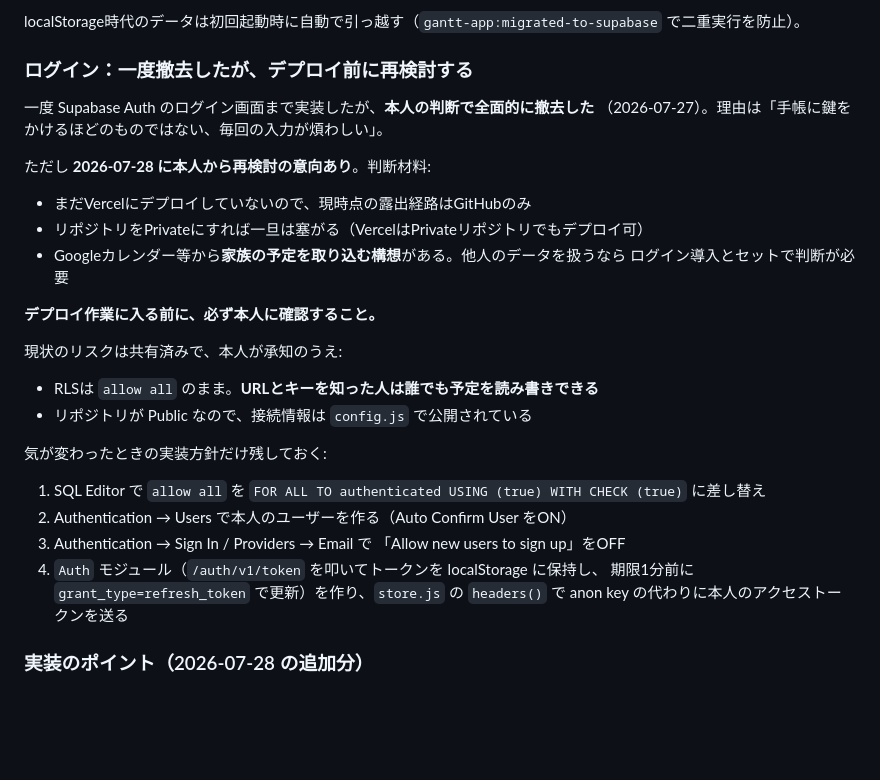
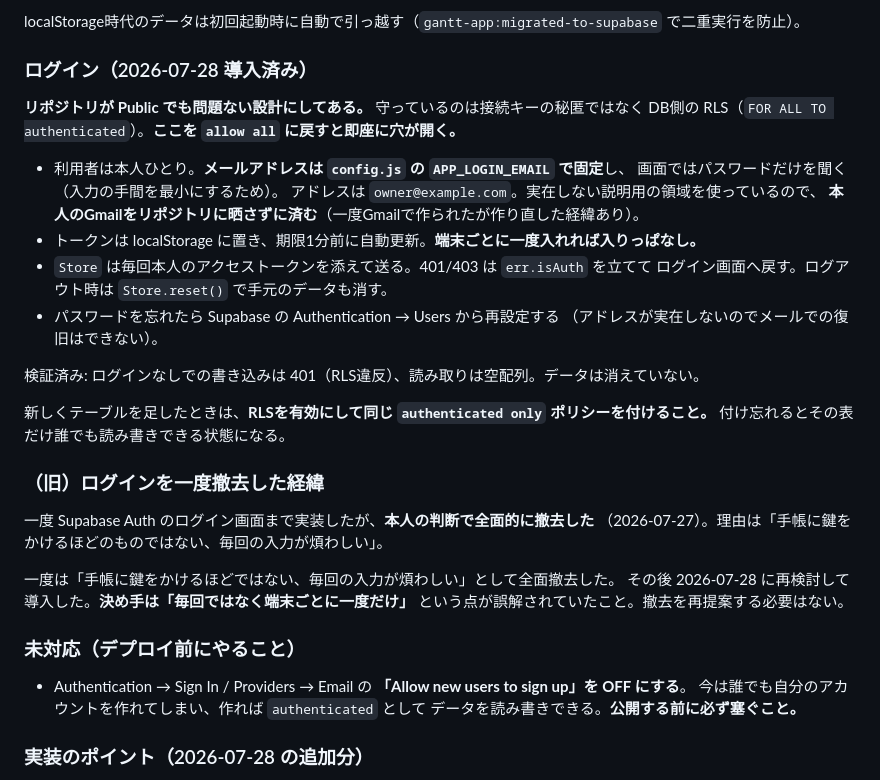
Before and after one commit to itoshoji/gantt-app, a Markdown page: CLAUDE.md, the part around the change. Rendered like a GitHub page; blank space fills up the shorter version.

Commit message:
RLSを authenticated 限定に切り替え、経緯をCLAUDE.mdに記録
anon（未ログイン）からの書き込みが401、読み取りが空配列になることを確認済み。
データは消えていない（RLSは行を隠すだけ）。

残課題として「新規サインアップの停止」を明記。今は誰でもアカウントを作れば
authenticated になれてしまうため、公開前に必ず塞ぐ必要がある。

Co-Authored-By: Claude Opus 5 <noreply@anthropic.com>

```diff
--- a/CLAUDE.md
+++ b/CLAUDE.md
@@ -111,35 +111,41 @@ v3まで実装済み。主な機能：
 localStorage時代のデータは初回起動時に自動で引っ越す（`gantt-app:migrated-to-supabase`
 で二重実行を防止）。
 
-### ログイン：一度撤去したが、デプロイ前に再検討する
+### ログイン（2026-07-28 導入済み）
+
+**リポジトリが Public でも問題ない設計にしてある。** 守っているのは接続キーの秘匿ではなく
+DB側の RLS（`FOR ALL TO authenticated`）。**ここを `allow all` に戻すと即座に穴が開く。**
+
+- 利用者は本人ひとり。**メールアドレスは `config.js` の `APP_LOGIN_EMAIL` で固定**し、
+  画面ではパスワードだけを聞く（入力の手間を最小にするため）。
+  アドレスは `owner@example.com`。実在しない説明用の領域を使っているので、
+  **本人のGmailをリポジトリに晒さずに済む**（一度Gmailで作られたが作り直した経緯あり）。
+- トークンは localStorage に置き、期限1分前に自動更新。**端末ごとに一度入れれば入りっぱなし。**
+- `Store` は毎回本人のアクセストークンを添えて送る。401/403 は `err.isAuth` を立てて
+  ログイン画面へ戻す。ログアウト時は `Store.reset()` で手元のデータも消す。
+- パスワードを忘れたら Supabase の Authentication → Users から再設定する
+  （アドレスが実在しないのでメールでの復旧はできない）。
+
+検証済み: ログインなしでの書き込みは 401（RLS違反）、読み取りは空配列。データは消えていない。
+
+新しくテーブルを足したときは、**RLSを有効にして同じ `authenticated only` ポリシーを付けること。**
+付け忘れるとその表だけ誰でも読み書きできる状態になる。
+
+### （旧）ログインを一度撤去した経緯
 
 一度 Supabase Auth のログイン画面まで実装したが、**本人の判断で全面的に撤去した**
 （2026-07-27）。理由は「手帳に鍵をかけるほどのものではない、毎回の入力が煩わしい」。
 
-ただし **2026-07-28 に本人から再検討の意向あり**。判断材料:
+一度は「手帳に鍵をかけるほどではない、毎回の入力が煩わしい」として全面撤去した。
+その後 2026-07-28 に再検討して導入した。**決め手は「毎回ではなく端末ごとに一度だけ」**
+という点が誤解されていたこと。撤去を再提案する必要はない。
 
-- まだVercelにデプロイしていないので、現時点の露出経路はGitHubのみ
-- リポジトリをPrivateにすれば一旦は塞がる（VercelはPrivateリポジトリでもデプロイ可）
-- Googleカレンダー等から**家族の予定を取り込む構想**がある。他人のデータを扱うなら
-  ログイン導入とセットで判断が必要
+### 未対応（デプロイ前にやること）
 
-**デプロイ作業に入る前に、必ず本人に確認すること。**
-
-現状のリスクは共有済みで、本人が承知のうえ:
-
-- RLSは `allow all` のまま。**URLとキーを知った人は誰でも予定を読み書きできる**
-- リポジトリが Public なので、接続情報は `config.js` で公開されている
-
-気が変わったときの実装方針だけ残しておく:
-
-1. SQL Editor で `allow all` を
-   `FOR ALL TO authenticated USING (true) WITH CHECK (true)` に差し替え
-2. Authentication → Users で本人のユーザーを作る（Auto Confirm User をON）
-3. Authentication → Sign In / Providers → Email で
-   「Allow new users to sign up」をOFF
-4. `Auth` モジュール（`/auth/v1/token` を叩いてトークンを localStorage に保持し、
-   期限1分前に `grant_type=refresh_token` で更新）を作り、`store.js` の
-   `headers()` で anon key の代わりに本人のアクセストークンを送る
+- Authentication → Sign In / Providers → Email の
+  **「Allow new users to sign up」を OFF にする**。
+  今は誰でも自分のアカウントを作れてしまい、作れば `authenticated` として
+  データを読み書きできる。**公開する前に必ず塞ぐこと。**
 
 ### 実装のポイント（2026-07-28 の追加分）
 
```
